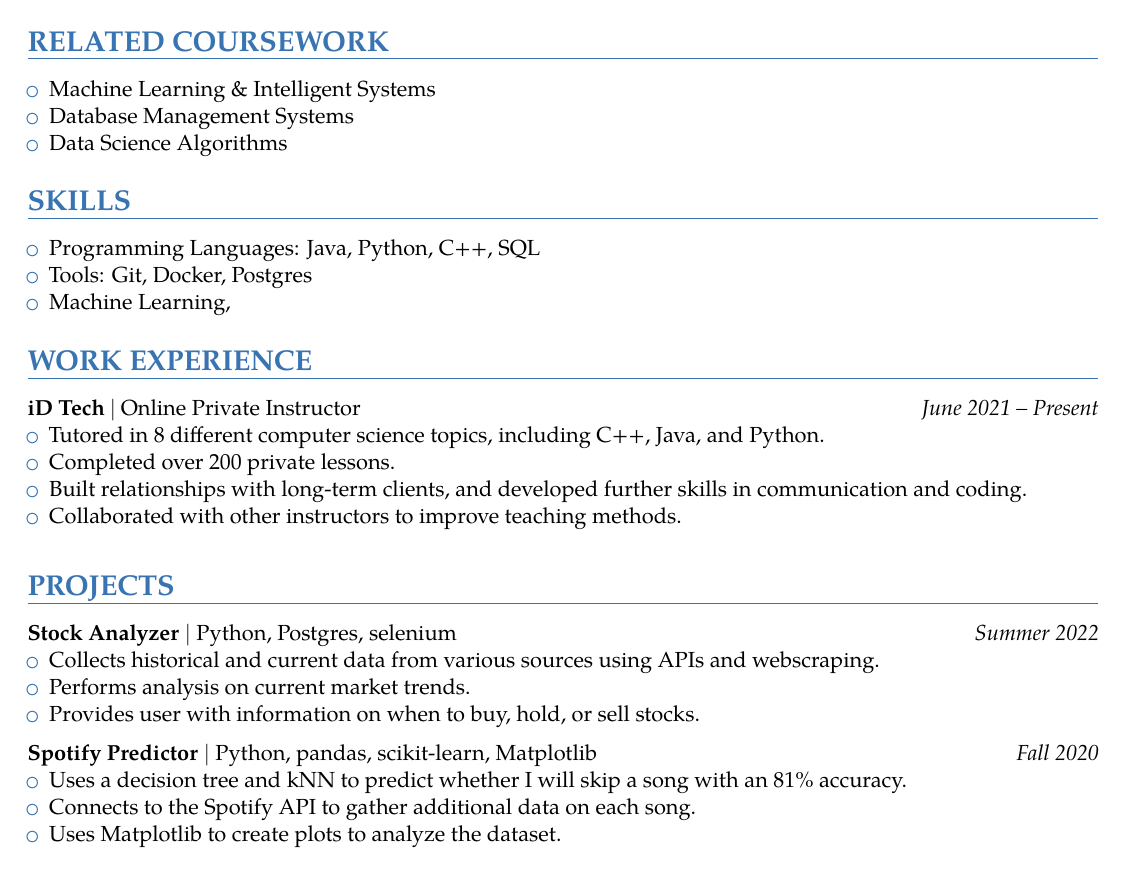
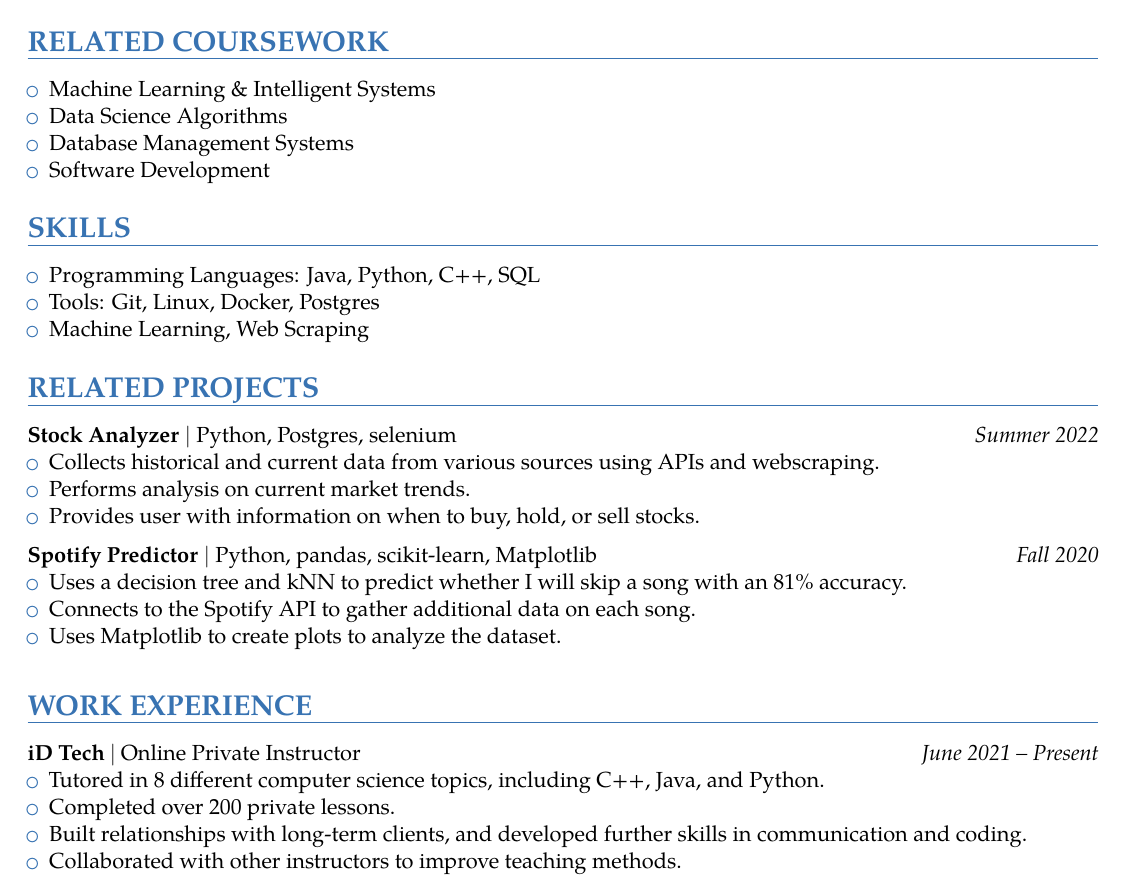
Before and after one commit to GoneSahlin/Resume, a LaTeX CV (personal_bio.tex): part of the page, cut so that both start at the same text. Compiled offline with pdfLaTeX.

Commit message:
updated personal_bio

```diff
--- a/personal_bio.tex
+++ b/personal_bio.tex
@@ -83,10 +83,10 @@
 {\begin{itemize}
 %    \item Algorithms \& Abstract Data Structures
     \item Machine Learning \& Intelligent Systems
+    \item Data Science Algorithms
 %    \item Operating Systems
     \item Database Management Systems
-    % \item Software Development
-    \item Data Science Algorithms
+    \item Software Development
 %    \item Programming Languages \& Compilers (current)
   \end{itemize}
 }
@@ -98,32 +98,13 @@
 %    \item Tools: Git, Linux, Docker, Jupyter
 %    \item Libraries: pandas, NumPy, scikit-learn, Matplotlib
 	\item Programming Languages: Java, Python, C++, SQL
-	\item Tools: Git, Docker, Postgres
-	\item Machine Learning,
+	\item Tools: Git, Linux, Docker, Postgres
+	\item Machine Learning, Web Scraping
 
 \end{itemize}
 }
 
-%	\vspace*{-2mm}
-\section{WORK EXPERIENCE}
-
-\entry{iD Tech}{Online Private Instructor}{June 2021 -- Present}
-{\begin{itemize}
-    \item Tutored in 8 different computer science topics, including C++, Java, and Python.
-    \item Completed over 200 private lessons.
-    % \item Completed over 100 private lessons in various computer science topics including C++, Java, and Python.
-    \item Built relationships with long-term clients, and developed further skills in communication and coding.
-    \item Collaborated with other instructors to improve teaching methods.
-  \end{itemize}
-}
-%{\entry{University Presbyterian Church}{Kitchen and Event Assistant}{August 2018 -- August 2019}
-%	{\begin{itemize}
-%   		\item Worked in a team to prepare food for congregants and homeless, numbering up to 700 people.
-%    		\item Led groups of volunteers to serve food for the international community.
-%  	\end{itemize}}
-%}
-
-\section{PROJECTS}
+\section{RELATED PROJECTS}
 
 %\project{Fantasy Football Drafter}{https://github.com/GoneSahlin/fantasydraft}{Python, Sphinx}{Ongoing}
 %	{\begin{itemize}
@@ -147,6 +128,27 @@
    		 \item Uses Matplotlib to create plots to analyze the dataset.
 	\end{itemize}}
 }
+
+%	\vspace*{-2mm}
+\section{WORK EXPERIENCE}
+
+\entry{iD Tech}{Online Private Instructor}{June 2021 -- Present}
+{\begin{itemize}
+    \item Tutored in 8 different computer science topics, including C++, Java, and Python.
+    \item Completed over 200 private lessons.
+    % \item Completed over 100 private lessons in various computer science topics including C++, Java, and Python.
+    \item Built relationships with long-term clients, and developed further skills in communication and coding.
+    \item Collaborated with other instructors to improve teaching methods.
+  \end{itemize}
+}
+%{\entry{University Presbyterian Church}{Kitchen and Event Assistant}{August 2018 -- August 2019}
+%	{\begin{itemize}
+%   		\item Worked in a team to prepare food for congregants and homeless, numbering up to 700 people.
+%    		\item Led groups of volunteers to serve food for the international community.
+%  	\end{itemize}}
+%}
+
+
 %{\project{Nim Solver}{https://github.com/GoneSahlin/Nim}{Python}{Fall 2021}
 %	{\begin{itemize}
 %    		\item Models and plays the game of Nim using the optimal strategy for both 2 and 3 player games.
```
